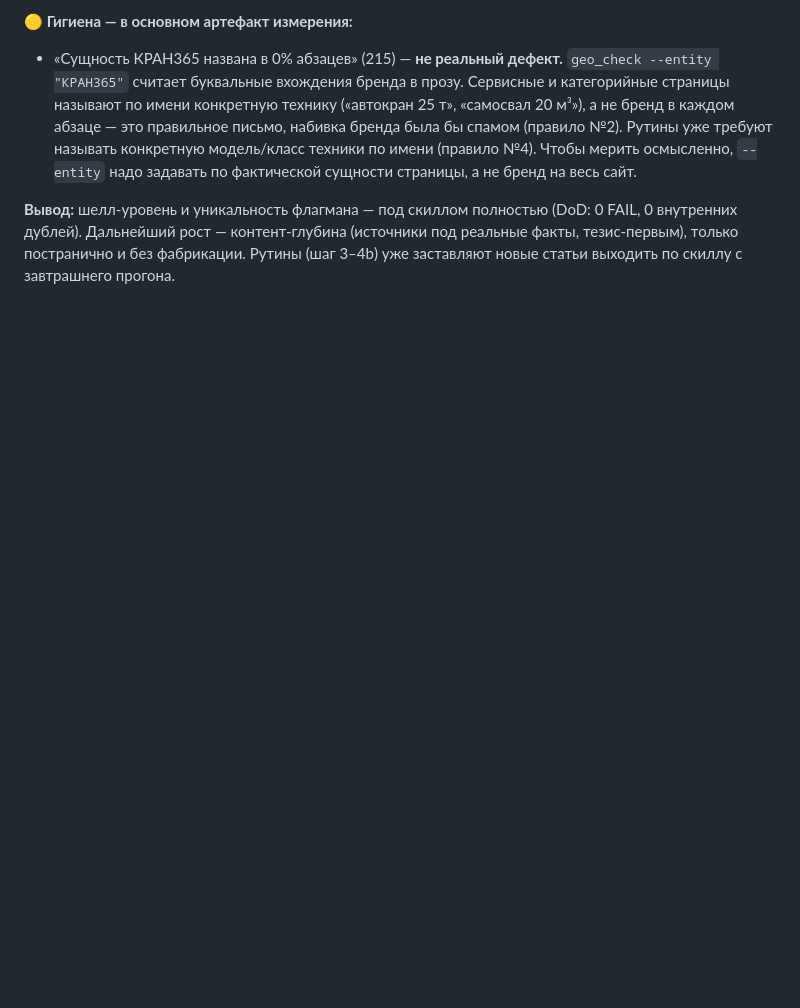
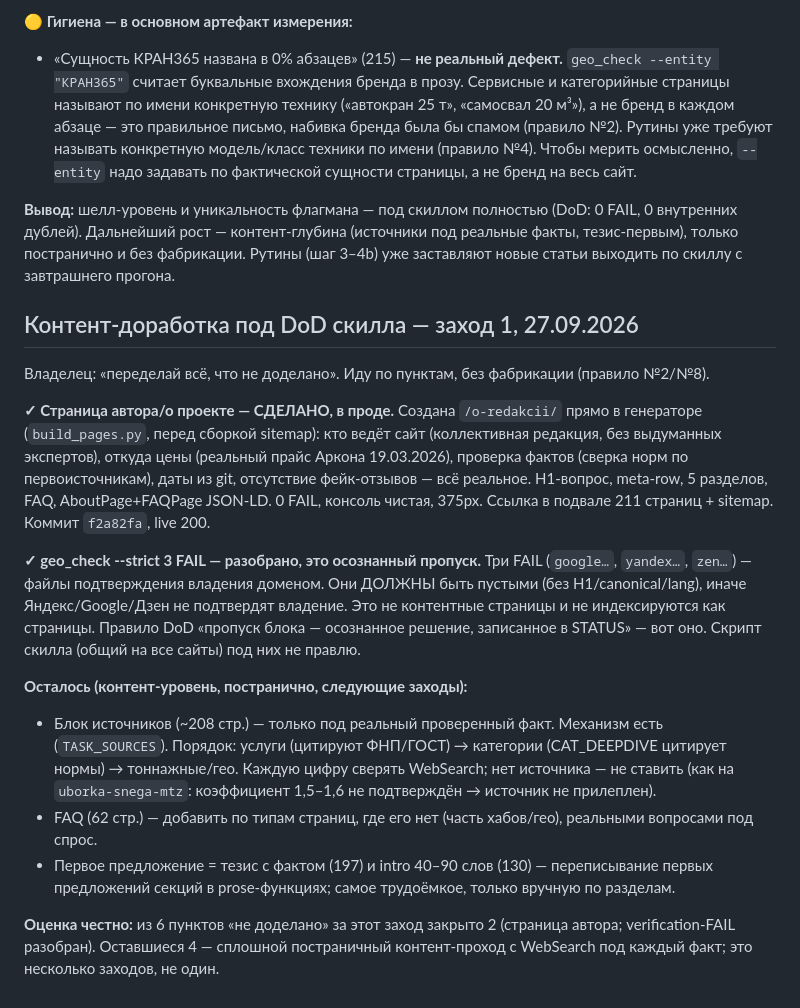
Before and after one commit to PiskoSTpoy/kran365, a Markdown page: STATUS.md, the part around the change. Rendered like a GitHub page; blank space fills up the shorter version.

Commit message:
STATUS: контент-доработка заход 1 — страница автора live, verification-FAIL разобран
Co-Authored-By: Claude Opus 4.8 <noreply@anthropic.com>

```diff
--- a/STATUS.md
+++ b/STATUS.md
@@ -75,3 +75,18 @@ moskran-servis.ru, manipmo.ru, kranneva.ru, kran-lo.ru, kran-kuban.ru, kran-rt.r
 - «Сущность КРАН365 названа в 0% абзацев» (215) — **не реальный дефект.** `geo_check --entity "КРАН365"` считает буквальные вхождения бренда в прозу. Сервисные и категорийные страницы называют по имени конкретную технику («автокран 25 т», «самосвал 20 м³»), а не бренд в каждом абзаце — это правильное письмо, набивка бренда была бы спамом (правило №2). Рутины уже требуют называть конкретную модель/класс техники по имени (правило №4). Чтобы мерить осмысленно, `--entity` надо задавать по фактической сущности страницы, а не бренд на весь сайт.
 
 **Вывод:** шелл-уровень и уникальность флагмана — под скиллом полностью (DoD: 0 FAIL, 0 внутренних дублей). Дальнейший рост — контент-глубина (источники под реальные факты, тезис-первым), только постранично и без фабрикации. Рутины (шаг 3–4b) уже заставляют новые статьи выходить по скиллу с завтрашнего прогона.
+
+## Контент-доработка под DoD скилла — заход 1, 27.09.2026
+
+Владелец: «переделай всё, что не доделано». Иду по пунктам, без фабрикации (правило №2/№8).
+
+**✓ Страница автора/о проекте — СДЕЛАНО, в проде.** Создана `/o-redakcii/` прямо в генераторе (`build_pages.py`, перед сборкой sitemap): кто ведёт сайт (коллективная редакция, без выдуманных экспертов), откуда цены (реальный прайс Аркона 19.03.2026), проверка фактов (сверка норм по первоисточникам), даты из git, отсутствие фейк-отзывов — всё реальное. H1-вопрос, meta-row, 5 разделов, FAQ, AboutPage+FAQPage JSON-LD. 0 FAIL, консоль чистая, 375px. Ссылка в подвале 211 страниц + sitemap. Коммит `f2a82fa`, live 200.
+
+**✓ geo_check --strict 3 FAIL — разобрано, это осознанный пропуск.** Три FAIL (`google…`, `yandex…`, `zen…`) — файлы подтверждения владения доменом. Они ДОЛЖНЫ быть пустыми (без H1/canonical/lang), иначе Яндекс/Google/Дзен не подтвердят владение. Это не контентные страницы и не индексируются как страницы. Правило DoD «пропуск блока — осознанное решение, записанное в STATUS» — вот оно. Скрипт скилла (общий на все сайты) под них не правлю.
+
+**Осталось (контент-уровень, постранично, следующие заходы):**
+- Блок источников (~208 стр.) — только под реальный проверенный факт. Механизм есть (`TASK_SOURCES`). Порядок: услуги (цитируют ФНП/ГОСТ) → категории (CAT_DEEPDIVE цитирует нормы) → тоннажные/гео. Каждую цифру сверять WebSearch; нет источника — не ставить (как на `uborka-snega-mtz`: коэффициент 1,5–1,6 не подтверждён → источник не прилеплен).
+- FAQ (62 стр.) — добавить по типам страниц, где его нет (часть хабов/гео), реальными вопросами под спрос.
+- Первое предложение = тезис с фактом (197) и intro 40–90 слов (130) — переписывание первых предложений секций в prose-функциях; самое трудоёмкое, только вручную по разделам.
+
+**Оценка честно:** из 6 пунктов «не доделано» за этот заход закрыто 2 (страница автора; verification-FAIL разобран). Оставшиеся 4 — сплошной постраничный контент-проход с WebSearch под каждый факт; это несколько заходов, не один.
```
